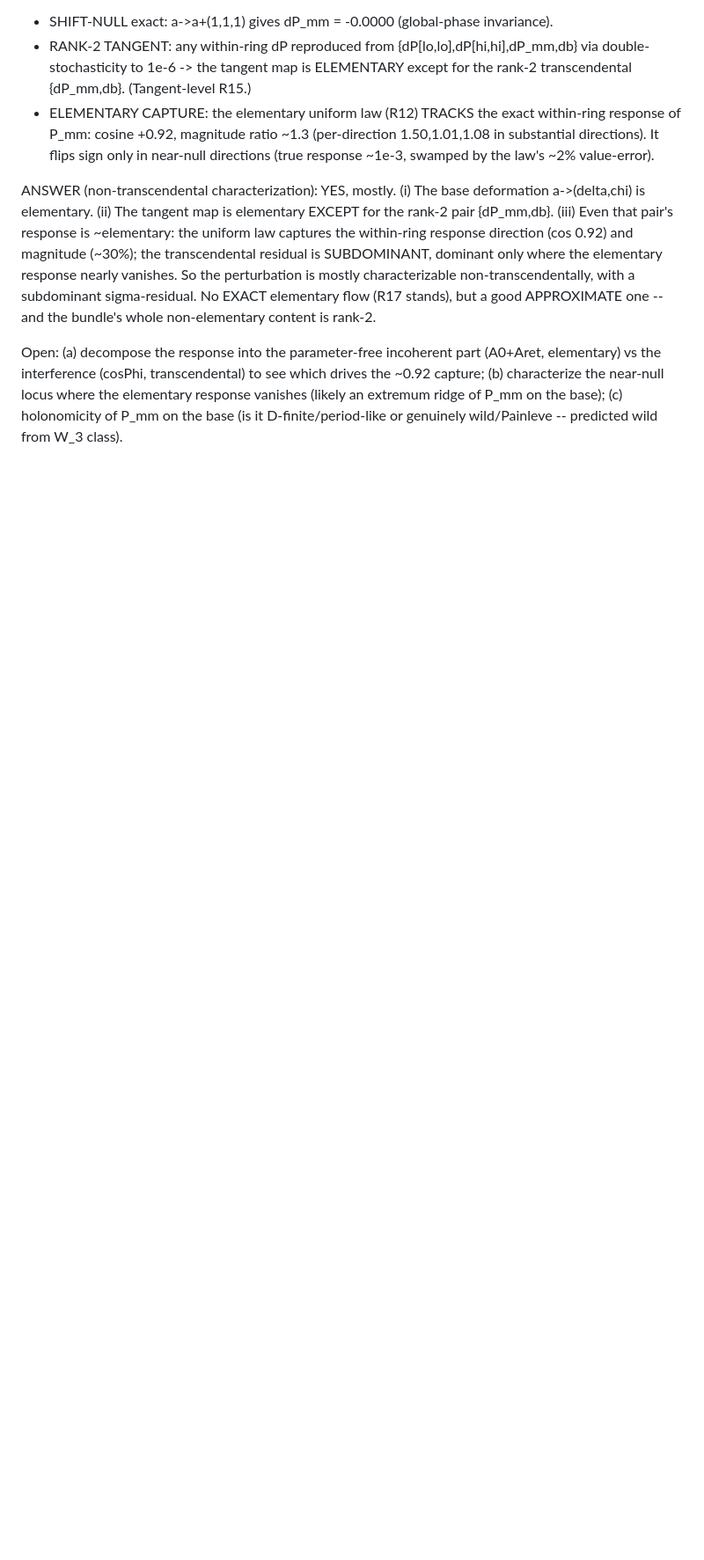
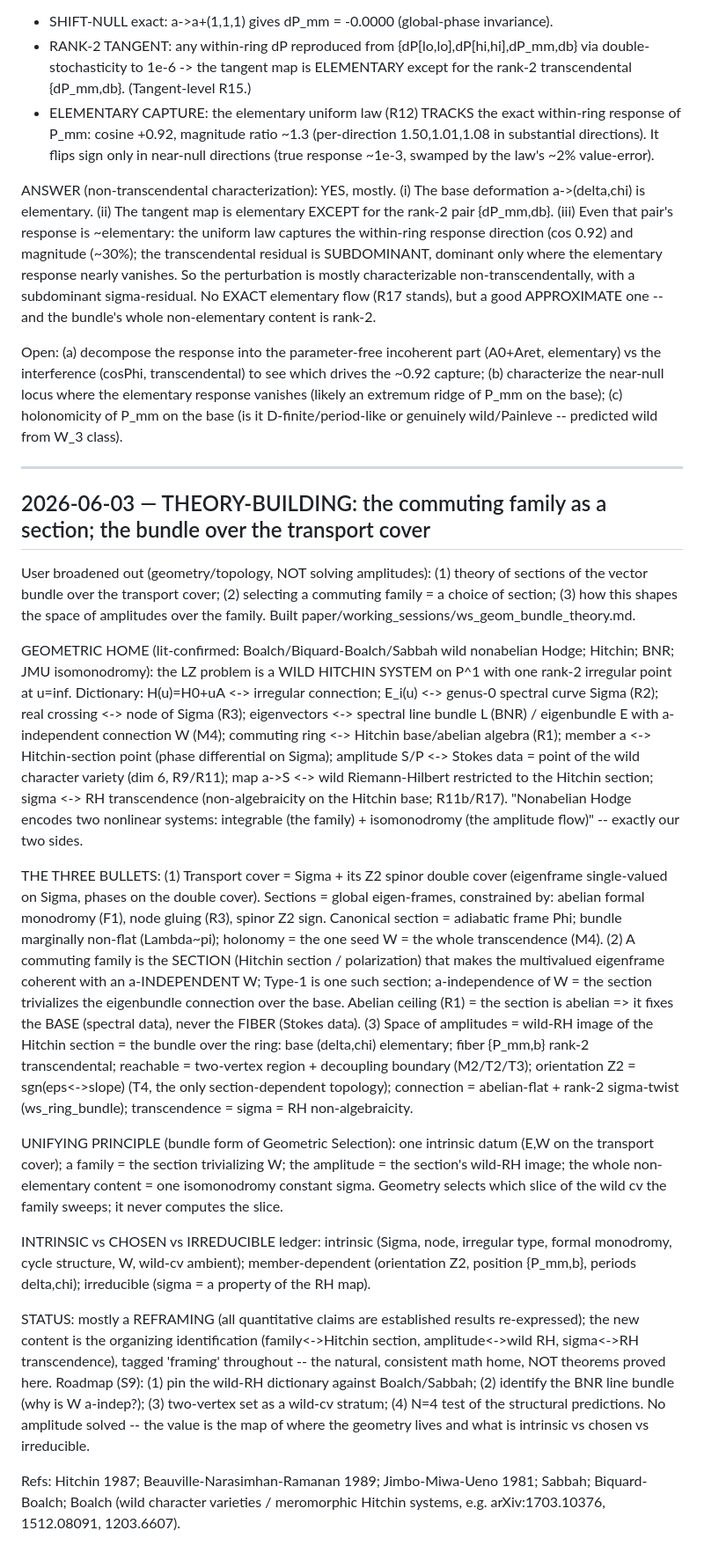
Before and after one commit to hailekofi/Claude-CoMath, a Markdown page: projects/type-1-lz/RESEARCH_LOG.md, the part around the change. Shown at 88% size. Drawn GitHub-style; blank space fills up the shorter version.

Commit message:
Theory-building: the commuting family as a section; bundle over the transport cover
Comprehensive geometric/topological framing (NOT solving amplitudes). Places the
LZ problem as a WILD HITCHIN SYSTEM on P^1 (rank-2 irregular point), lit-grounded in
wild nonabelian Hodge (Boalch/Biquard-Boalch/Sabbah; Hitchin; BNR; JMU). Answers the
three bullets: (1) transport cover = Sigma + Z2 spinor double cover, sections =
eigen-frames constrained by formal monodromy/node/spinor, holonomy = the one seed W;
(2) a commuting family = the Hitchin SECTION trivializing W (a-independence), Type-1
one such, abelian ceiling => fixes base not fiber; (3) amplitude space = wild-RH image
of the section = bundle over the ring (elementary base (delta,chi); rank-2 fiber
{P_mm,b}; two-vertex reachable + decoupling boundary; Z2 orientation; abelian-flat +
sigma-twist; sigma = RH transcendence). Unifying principle + intrinsic/chosen/irreducible
ledger + dependency map + predictions (other types=other sections; N=4) + roadmap.
Honest status: mostly a reframing of established results; the Hitchin/RH identifications
are tagged 'framing' (natural math home, not theorems here).

paper/working_sessions/ws_geom_bundle_theory.md; RESEARCH_LOG.md.

```diff
--- a/projects/type-1-lz/RESEARCH_LOG.md
+++ b/projects/type-1-lz/RESEARCH_LOG.md
@@ -1847,3 +1847,54 @@ Open: (a) decompose the response into the parameter-free incoherent part (A0+Are
 interference (cosPhi, transcendental) to see which drives the ~0.92 capture; (b) characterize the near-null
 locus where the elementary response vanishes (likely an extremum ridge of P_mm on the base); (c) holonomicity
 of P_mm on the base (is it D-finite/period-like or genuinely wild/Painleve -- predicted wild from W_3 class).
+
+---
+
+## 2026-06-03 — THEORY-BUILDING: the commuting family as a section; the bundle over the transport cover
+
+User broadened out (geometry/topology, NOT solving amplitudes): (1) theory of sections of the vector bundle
+over the transport cover; (2) selecting a commuting family = a choice of section; (3) how this shapes the
+space of amplitudes over the family. Built paper/working_sessions/ws_geom_bundle_theory.md.
+
+GEOMETRIC HOME (lit-confirmed: Boalch/Biquard-Boalch/Sabbah wild nonabelian Hodge; Hitchin; BNR; JMU
+isomonodromy): the LZ problem is a WILD HITCHIN SYSTEM on P^1 with one rank-2 irregular point at u=inf.
+Dictionary: H(u)=H0+uA <-> irregular connection; E_i(u) <-> genus-0 spectral curve Sigma (R2); real crossing
+<-> node of Sigma (R3); eigenvectors <-> spectral line bundle L (BNR) / eigenbundle E with a-independent
+connection W (M4); commuting ring <-> Hitchin base/abelian algebra (R1); member a <-> Hitchin-section point
+(phase differential on Sigma); amplitude S/P <-> Stokes data = point of the wild character variety (dim 6,
+R9/R11); map a->S <-> wild Riemann-Hilbert restricted to the Hitchin section; sigma <-> RH transcendence
+(non-algebraicity on the Hitchin base; R11b/R17). "Nonabelian Hodge encodes two nonlinear systems: integrable
+(the family) + isomonodromy (the amplitude flow)" -- exactly our two sides.
+
+THE THREE BULLETS:
+ (1) Transport cover = Sigma + its Z2 spinor double cover (eigenframe single-valued on Sigma, phases on the
+     double cover). Sections = global eigen-frames, constrained by: abelian formal monodromy (F1), node
+     gluing (R3), spinor Z2 sign. Canonical section = adiabatic frame Phi; bundle marginally non-flat
+     (Lambda~pi); holonomy = the one seed W = the whole transcendence (M4).
+ (2) A commuting family is the SECTION (Hitchin section / polarization) that makes the multivalued eigenframe
+     coherent with an a-INDEPENDENT W; Type-1 is one such section; a-independence of W = the section
+     trivializes the eigenbundle connection over the base. Abelian ceiling (R1) = the section is abelian =>
+     it fixes the BASE (spectral data), never the FIBER (Stokes data).
+ (3) Space of amplitudes = wild-RH image of the Hitchin section = the bundle over the ring: base (delta,chi)
+     elementary; fiber {P_mm,b} rank-2 transcendental; reachable = two-vertex region + decoupling boundary
+     (M2/T2/T3); orientation Z2 = sgn(eps<->slope) (T4, the only section-dependent topology); connection =
+     abelian-flat + rank-2 sigma-twist (ws_ring_bundle); transcendence = sigma = RH non-algebraicity.
+
+UNIFYING PRINCIPLE (bundle form of Geometric Selection): one intrinsic datum (E,W on the transport cover);
+a family = the section trivializing W; the amplitude = the section's wild-RH image; the whole non-elementary
+content = one isomonodromy constant sigma. Geometry selects which slice of the wild cv the family sweeps;
+it never computes the slice.
+
+INTRINSIC vs CHOSEN vs IRREDUCIBLE ledger: intrinsic (Sigma, node, irregular type, formal monodromy, cycle
+structure, W, wild-cv ambient); member-dependent (orientation Z2, position {P_mm,b}, periods delta,chi);
+irreducible (sigma = a property of the RH map).
+
+STATUS: mostly a REFRAMING (all quantitative claims are established results re-expressed); the new content
+is the organizing identification (family<->Hitchin section, amplitude<->wild RH, sigma<->RH transcendence),
+tagged 'framing' throughout -- the natural, consistent math home, NOT theorems proved here. Roadmap (S9):
+(1) pin the wild-RH dictionary against Boalch/Sabbah; (2) identify the BNR line bundle (why is W a-indep?);
+(3) two-vertex set as a wild-cv stratum; (4) N=4 test of the structural predictions. No amplitude solved --
+the value is the map of where the geometry lives and what is intrinsic vs chosen vs irreducible.
+
+Refs: Hitchin 1987; Beauville-Narasimhan-Ramanan 1989; Jimbo-Miwa-Ueno 1981; Sabbah; Biquard-Boalch; Boalch
+(wild character varieties / meromorphic Hitchin systems, e.g. arXiv:1703.10376, 1512.08091, 1203.6607).
```
Also changed, not shown: 1 other file.
